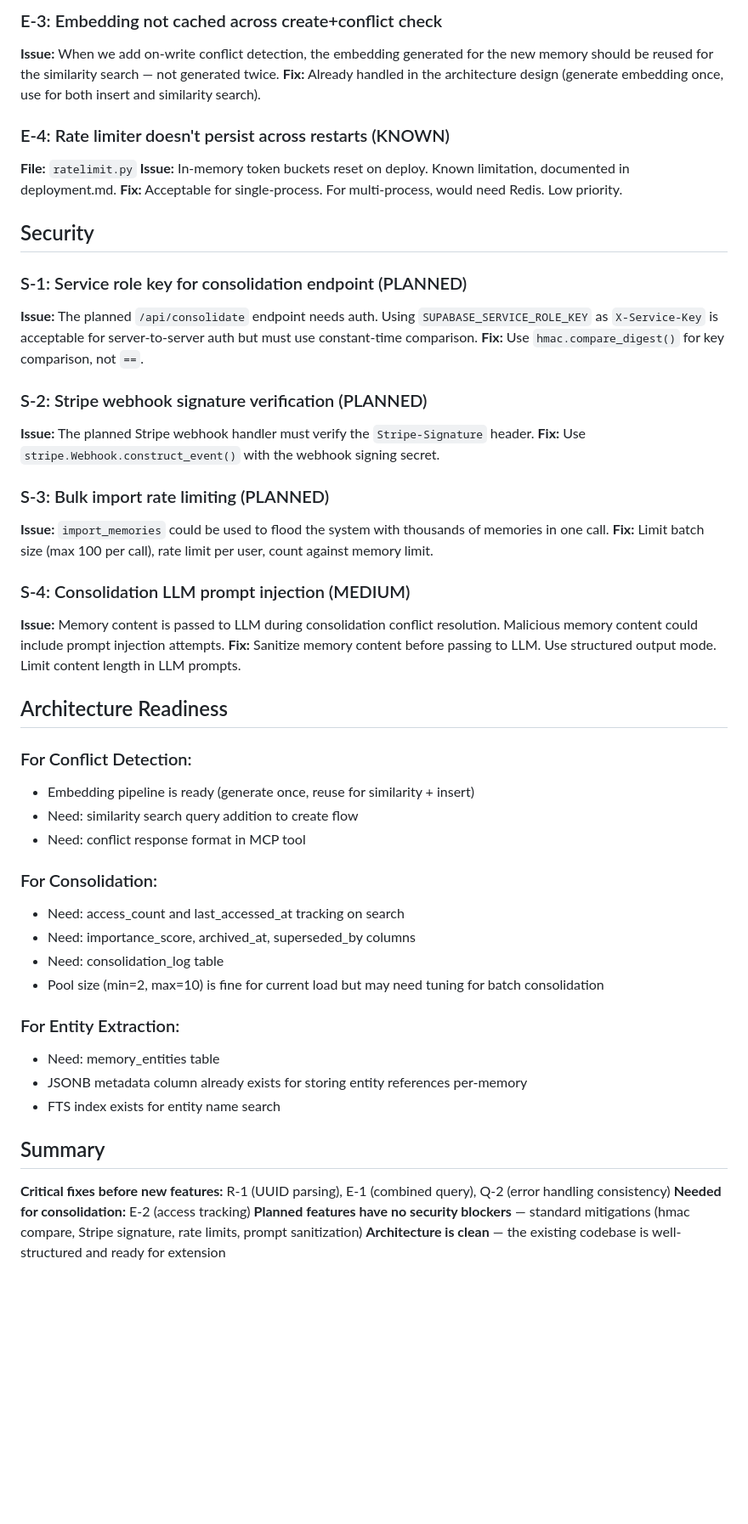
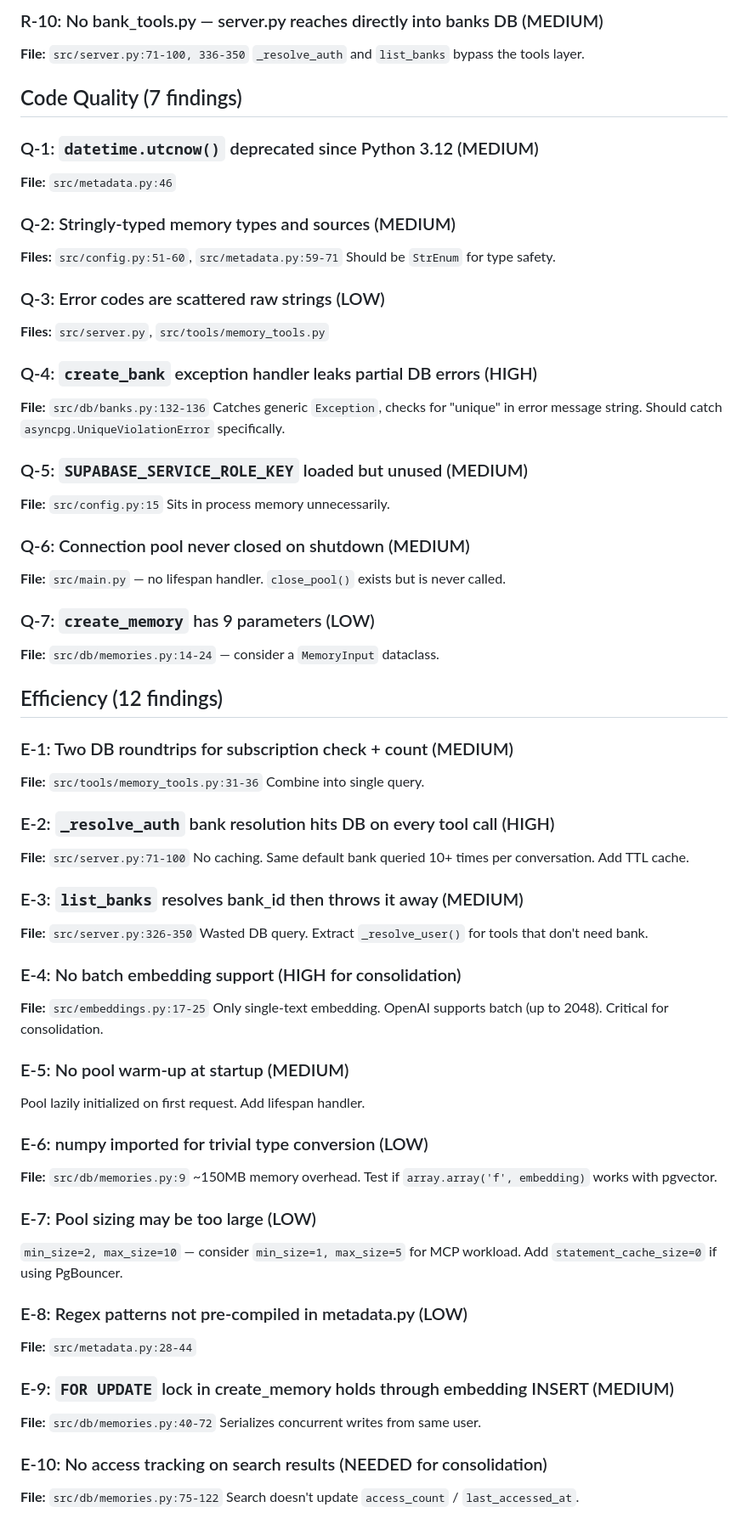
Before and after one commit to dmcgoldrd/mcp-second-brain, a Markdown page: docs/code-review-findings.md, the part around one of its changes. Shown at 85% size. Rendered like a GitHub page; blank space fills up the shorter version.

```diff
--- a/docs/code-review-findings.md
+++ b/docs/code-review-findings.md
@@ -78,52 +52,70 @@ async def get_user_limits(user_id: str) -> tuple[bool, int]:
 
-### E-3: Embedding not cached across create+conflict check
-**Issue:** When we add on-write conflict detection, the embedding generated for the new memory should be reused for the similarity search — not generated twice.
-**Fix:** Already handled in the architecture design (generate embedding once, use for both insert and similarity search).
+### R-10: No bank_tools.py — server.py reaches directly into banks DB (MEDIUM)
+**File:** `src/server.py:71-100, 336-350`
+`_resolve_auth` and `list_banks` bypass the tools layer.
 
-### E-4: Rate limiter doesn't persist across restarts (KNOWN)
-**File:** `ratelimit.py`
-**Issue:** In-memory token buckets reset on deploy. Known limitation, documented in deployment.md.
-**Fix:** Acceptable for single-process. For multi-process, would need Redis. Low priority.
+## Code Quality (7 findings)
 
-## Security
+### Q-1: `datetime.utcnow()` deprecated since Python 3.12 (MEDIUM)
+**File:** `src/metadata.py:46`
 
-### S-1: Service role key for consolidation endpoint (PLANNED)
-**Issue:** The planned `/api/consolidate` endpoint needs auth. Using `SUPABASE_SERVICE_ROLE_KEY` as `X-Service-Key` is acceptable for server-to-server auth but must use constant-time comparison.
-**Fix:** Use `hmac.compare_digest()` for key comparison, not `==`.
+### Q-2: Stringly-typed memory types and sources (MEDIUM)
+**Files:** `src/config.py:51-60`, `src/metadata.py:59-71`
+Should be `StrEnum` for type safety.
 
-### S-2: Stripe webhook signature verification (PLANNED)
-**Issue:** The planned Stripe webhook handler must verify the `Stripe-Signature` header.
-**Fix:** Use `stripe.Webhook.construct_event()` with the webhook signing secret.
+### Q-3: Error codes are scattered raw strings (LOW)
+**Files:** `src/server.py`, `src/tools/memory_tools.py`
 
-### S-3: Bulk import rate limiting (PLANNED)
-**Issue:** `import_memories` could be used to flood the system with thousands of memories in one call.
-**Fix:** Limit batch size (max 100 per call), rate limit per user, count against memory limit.
+### Q-4: `create_bank` exception handler leaks partial DB errors (HIGH)
+**File:** `src/db/banks.py:132-136`
+Catches generic `Exception`, checks for "unique" in error message string. Should catch `asyncpg.UniqueViolationError` specifically.
 
-### S-4: Consolidation LLM prompt injection (MEDIUM)
-**Issue:** Memory content is passed to LLM during consolidation conflict resolution. Malicious memory content could include prompt injection attempts.
-**Fix:** Sanitize memory content before passing to LLM. Use structured output mode. Limit content length in LLM prompts.
+### Q-5: `SUPABASE_SERVICE_ROLE_KEY` loaded but unused (MEDIUM)
+**File:** `src/config.py:15`
+Sits in process memory unnecessarily.
 
-## Architecture Readiness
+### Q-6: Connection pool never closed on shutdown (MEDIUM)
+**File:** `src/main.py` — no lifespan handler. `close_pool()` exists but is never called.
 
-### For Conflict Detection:
-- Embedding pipeline is ready (generate once, reuse for similarity + insert)
-- Need: similarity search query addition to create flow
-- Need: conflict response format in MCP tool
+### Q-7: `create_memory` has 9 parameters (LOW)
+**File:** `src/db/memories.py:14-24` — consider a `MemoryInput` dataclass.
 
-### For Consolidation:
-- Need: access_count and last_accessed_at tracking on search
-- Need: importance_score, archived_at, superseded_by columns
-- Need: consolidation_log table
-- Pool size (min=2, max=10) is fine for current load but may need tuning for batch consolidation
+## Efficiency (12 findings)
 
-### For Entity Extraction:
-- Need: memory_entities table
-- JSONB metadata column already exists for storing entity references per-memory
-- FTS index exists for entity name search
+### E-1: Two DB roundtrips for subscription check + count (MEDIUM)
+**File:** `src/tools/memory_tools.py:31-36`
+Combine into single query.
 
-## Summary
+### E-2: `_resolve_auth` bank resolution hits DB on every tool call (HIGH)
+**File:** `src/server.py:71-100`
+No caching. Same default bank queried 10+ times per conversation. Add TTL cache.
 
-**Critical fixes before new features:** R-1 (UUID parsing), E-1 (combined query), Q-2 (error handling consistency)
-**Needed for consolidation:** E-2 (access tracking)
-**Planned features have no security blockers** — standard mitigations (hmac compare, Stripe signature, rate limits, prompt sanitization)
-**Architecture is clean** — the existing codebase is well-structured and ready for extension
+### E-3: `list_banks` resolves bank_id then throws it away (MEDIUM)
+**File:** `src/server.py:326-350`
+Wasted DB query. Extract `_resolve_user()` for tools that don't need bank.
+
+### E-4: No batch embedding support (HIGH for consolidation)
+**File:** `src/embeddings.py:17-25`
+Only single-text embedding. OpenAI supports batch (up to 2048). Critical for consolidation.
+
+### E-5: No pool warm-up at startup (MEDIUM)
+Pool lazily initialized on first request. Add lifespan handler.
+
+### E-6: numpy imported for trivial type conversion (LOW)
+**File:** `src/db/memories.py:9`
+~150MB memory overhead. Test if `array.array('f', embedding)` works with pgvector.
+
+### E-7: Pool sizing may be too large (LOW)
+`min_size=2, max_size=10` — consider `min_size=1, max_size=5` for MCP workload. Add `statement_cache_size=0` if using PgBouncer.
+
+### E-8: Regex patterns not pre-compiled in metadata.py (LOW)
+**File:** `src/metadata.py:28-44`
+
+### E-9: `FOR UPDATE` lock in create_memory holds through embedding INSERT (MEDIUM)
+**File:** `src/db/memories.py:40-72`
+Serializes concurrent writes from same user.
+
+### E-10: No access tracking on search results (NEEDED for consolidation)
+**File:** `src/db/memories.py:75-122`
+Search doesn't update `access_count` / `last_accessed_at`.
+
```
Also changed, not shown: other parts of docs/code-review-findings.md (+74 -63 lines).
